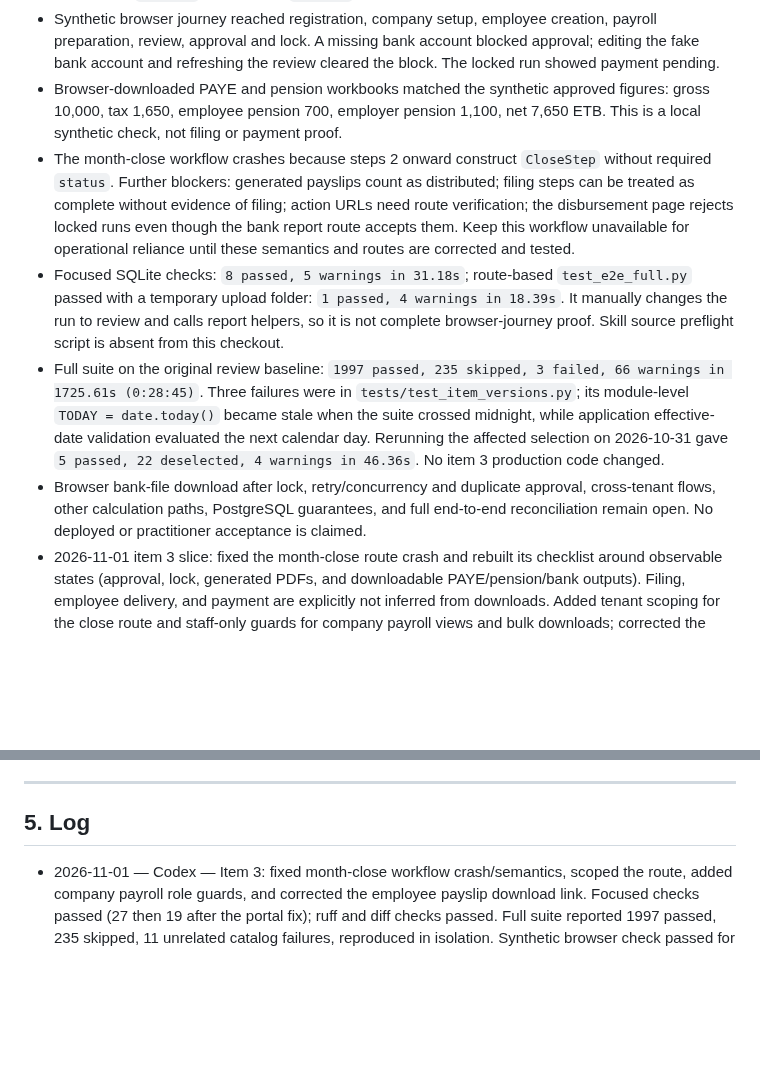
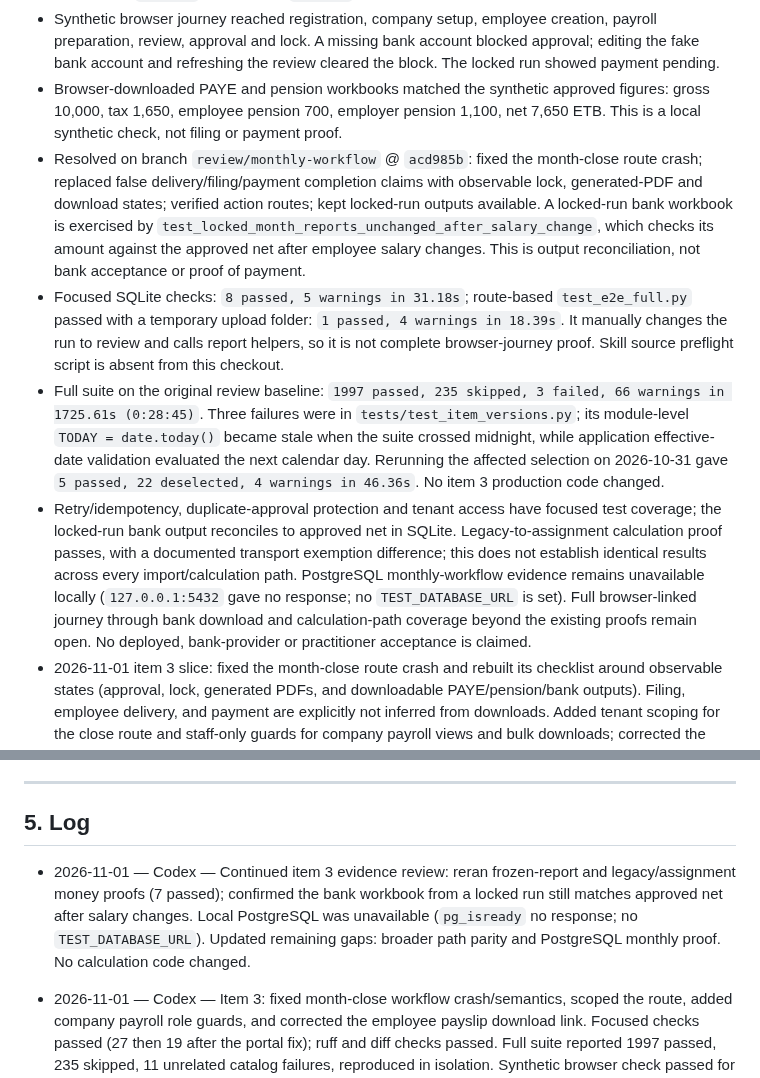
Before and after one commit to vouge2017/ethiopian_payroll_engine, a Markdown page: PLAN.md, 2 parts joined by grey strips. GitHub-like rendering; blank space fills up the shorter version.

Commit message:
docs: record item 3 cross-check evidence

```diff
--- a/PLAN.md
+++ b/PLAN.md
@@ -12,10 +12,10 @@ this file, this file wins. Keep it short. Update it at the end of every session.
 - Branch `review/monthly-workflow` is rebased onto `origin/main` at `b25931ffdaa53e6fafebcedc95ee467d3487def0` (PR #45 merge). Review findings commit before the rebase was `bdd1030`, rewritten as `909b4a7`; this work did not merge PR #45.
 - Synthetic browser journey reached registration, company setup, employee creation, payroll preparation, review, approval and lock. A missing bank account blocked approval; editing the fake bank account and refreshing the review cleared the block. The locked run showed payment pending.
 - Browser-downloaded PAYE and pension workbooks matched the synthetic approved figures: gross 10,000, tax 1,650, employee pension 700, employer pension 1,100, net 7,650 ETB. This is a local synthetic check, not filing or payment proof.
-- The month-close workflow crashes because steps 2 onward construct `CloseStep` without required `status`. Further blockers: generated payslips count as distributed; filing steps can be treated as complete without evidence of filing; action URLs need route verification; the disbursement page rejects locked runs even though the bank report route accepts them. Keep this workflow unavailable for operational reliance until these semantics and routes are corrected and tested.
+- Resolved on branch `review/monthly-workflow` @ `acd985b`: fixed the month-close route crash; replaced false delivery/filing/payment completion claims with observable lock, generated-PDF and download states; verified action routes; kept locked-run outputs available. A locked-run bank workbook is exercised by `test_locked_month_reports_unchanged_after_salary_change`, which checks its amount against the approved net after employee salary changes. This is output reconciliation, not bank acceptance or proof of payment.
 - Focused SQLite checks: `8 passed, 5 warnings in 31.18s`; route-based `test_e2e_full.py` passed with a temporary upload folder: `1 passed, 4 warnings in 18.39s`. It manually changes the run to review and calls report helpers, so it is not complete browser-journey proof. Skill source preflight script is absent from this checkout.
 - Full suite on the original review baseline: `1997 passed, 235 skipped, 3 failed, 66 warnings in 1725.61s (0:28:45)`. Three failures were in `tests/test_item_versions.py`; its module-level `TODAY = date.today()` became stale when the suite crossed midnight, while application effective-date validation evaluated the next calendar day. Rerunning the affected selection on 2026-10-31 gave `5 passed, 22 deselected, 4 warnings in 46.36s`. No item 3 production code changed.
-- Browser bank-file download after lock, retry/concurrency and duplicate approval, cross-tenant flows, other calculation paths, PostgreSQL guarantees, and full end-to-end reconciliation remain open. No deployed or practitioner acceptance is claimed.
+- Retry/idempotency, duplicate-approval protection and tenant access have focused test coverage; the locked-run bank output reconciles to approved net in SQLite. Legacy-to-assignment calculation proof passes, with a documented transport exemption difference; this does not establish identical results across every import/calculation path. PostgreSQL monthly-workflow evidence remains unavailable locally (`127.0.0.1:5432` gave no response; no `TEST_DATABASE_URL` is set). Full browser-linked journey through bank download and calculation-path coverage beyond the existing proofs remain open. No deployed, bank-provider or practitioner acceptance is claimed.
 - 2026-11-01 item 3 slice: fixed the month-close route crash and rebuilt its checklist around observable states (approval, lock, generated PDFs, and downloadable PAYE/pension/bank outputs). Filing, employee delivery, and payment are explicitly not inferred from downloads. Added tenant scoping for the close route and staff-only guards for company payroll views and bulk downloads; corrected the employee portal PDF link to its tenant-scoped route. Focused checks: 27 passed for workflow/idempotency/concurrency/integration; after the employee-link regression fix, 19 passed for role/self-service/month-close checks. Ruff and `git diff --check` passed. Synthetic browser check confirmed the locked workflow content and no horizontal overflow; screenshot capture timed out. Full suite: 1997 passed, 235 skipped, 11 failed in 3178.64s; all 11 reproduced in isolation and are Windows CP1252 decoding failures when tests read UTF-8 JSON/Python files without an explicit encoding. No calculation, legal rule, migration, or production behavior changed. Item 3 remains in progress: calculation-path parity, PostgreSQL monthly proof, and full bank-file/end-to-end reconciliation remain open.
 
 ### Adviser pack second review (2026-10-30)
@@ -1053,6 +1053,8 @@ AI sessions put new ideas here, one line each, with the reason they are parked.
 
 ## 5. Log
 
+- 2026-11-01 — Codex — Continued item 3 evidence review: reran frozen-report and legacy/assignment money proofs (7 passed); confirmed the bank workbook from a locked run still matches approved net after salary changes. Local PostgreSQL was unavailable (`pg_isready` no response; no `TEST_DATABASE_URL`). Updated remaining gaps: broader path parity and PostgreSQL monthly proof. No calculation code changed.
+
 - 2026-11-01 — Codex — Item 3: fixed month-close workflow crash/semantics, scoped the route, added company payroll role guards, and corrected the employee payslip download link. Focused checks passed (27 then 19 after the portal fix); ruff and diff checks passed. Full suite reported 1997 passed, 235 skipped, 11 unrelated catalog failures, reproduced in isolation. Synthetic browser check passed for page content/responsive width; screenshot timed out. Item 3 remains in progress.
 
 - 2026-10-31 — Codex — Reviewed item 3 in isolated `review/monthly-workflow`; synthetic browser journey reached approval/lock and downloaded/reconciled PAYE and pension workbooks. Recorded month-close and disbursement workflow blockers above. Full suite had 3 midnight-boundary failures; rerun of the affected tests passed. No calculation or production behavior changed.
```
